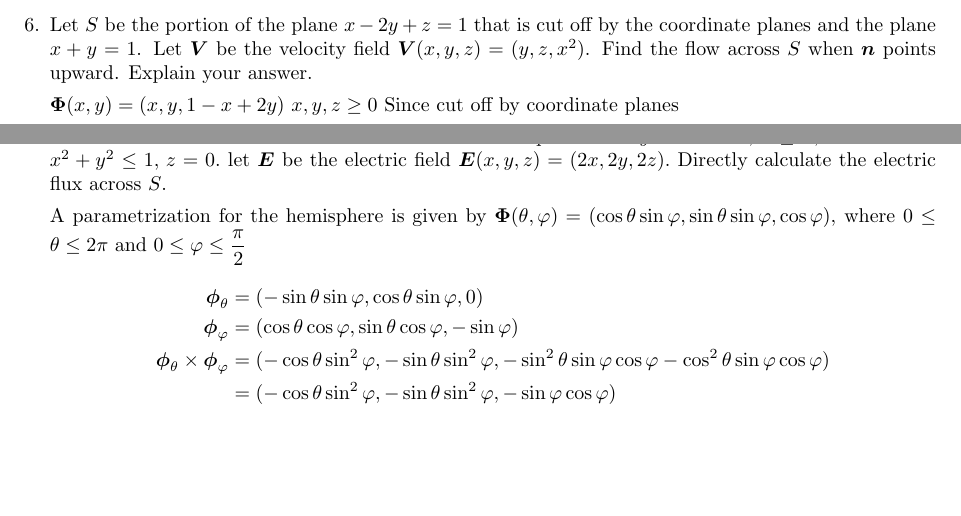
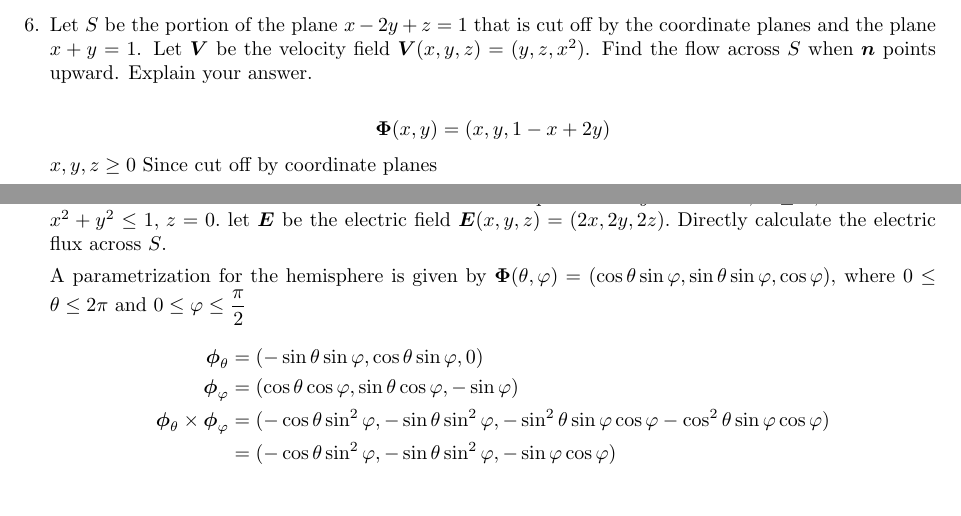
Before and after one commit to poonkeegan/school, a LaTeX document (matb42/a8.tex): two parts of pages 8 and 9 of 10, joined at a grey line, cut so that both start at the same text, the shorter picture padded with empty space. Compiled offline with pdfLaTeX.

Commit message:
Mon Mar 19 17:47:22 EDT 2018

```diff
--- a/matb42/a8.tex
+++ b/matb42/a8.tex
@@ -208,7 +208,7 @@ Mar 20th 2018}
     \newpage
     \item Let $S$ be the portion of the plane $x-2y+z=1$ that is cut off by the coordinate planes and the plane $x+y=1$. Let $\boldsymbol V$ be the velocity field $\boldsymbol V (x,y,z) = (y,z,x^2)$. Find the flow across $S$ when $\boldsymbol n$ points upward. Explain your answer.
 
-    $\boldsymbol \Phi (x,y) = (x, y, 1 -x + 2y)$
+    \[\boldsymbol \Phi (x,y) = (x, y, 1 -x + 2y)\]
     $x,y,z \geq 0$ Since cut off by coordinate planes
 
     \newpage
```
Also changed, not shown: matb42/a8.pdf.
